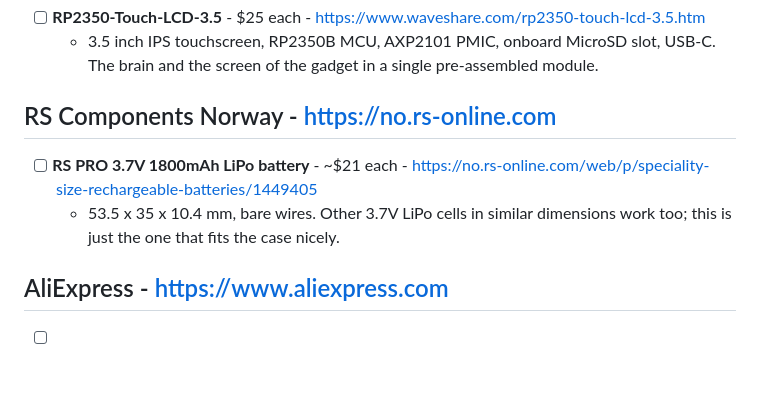
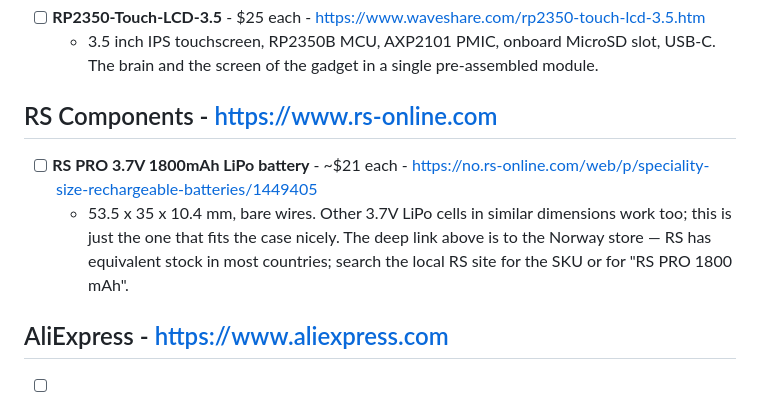
Before and after one commit to matrix-mole/otp-gadget, a Markdown page: docs/order-checklist.md, the part around the change. Drawn GitHub-style; blank space fills up the shorter version.

Commit message:
docs(order-checklist): use global rs-online.com URL in header
The RS Components header now points to the global landing page (https://www.rs-online.com) instead of the Norway-specific store, so readers worldwide get redirected to their local RS site. The LiPo deep link stays as no.rs-online.com — that SKU only resolves at the Norway store; added a note so non-Norwegian readers know to search their local RS for an equivalent.

```diff
--- a/docs/order-checklist.md
+++ b/docs/order-checklist.md
@@ -9,10 +9,10 @@ Everything you need to buy to build one OTP gadget. You will want to build at le
 - [ ] **RP2350-Touch-LCD-3.5** - $25 each - https://www.waveshare.com/rp2350-touch-lcd-3.5.htm
   - 3.5 inch IPS touchscreen, RP2350B MCU, AXP2101 PMIC, onboard MicroSD slot, USB-C. The brain and the screen of the gadget in a single pre-assembled module.
 
-## RS Components Norway - https://no.rs-online.com
+## RS Components - https://www.rs-online.com
 
 - [ ] **RS PRO 3.7V 1800mAh LiPo battery** - ~$21 each - https://no.rs-online.com/web/p/speciality-size-rechargeable-batteries/1449405
-  - 53.5 x 35 x 10.4 mm, bare wires. Other 3.7V LiPo cells in similar dimensions work too; this is just the one that fits the case nicely.
+  - 53.5 x 35 x 10.4 mm, bare wires. Other 3.7V LiPo cells in similar dimensions work too; this is just the one that fits the case nicely. The deep link above is to the Norway store — RS has equivalent stock in most countries; search the local RS site for the SKU or for "RS PRO 1800 mAh".
 
 ## AliExpress - https://www.aliexpress.com
 
```
